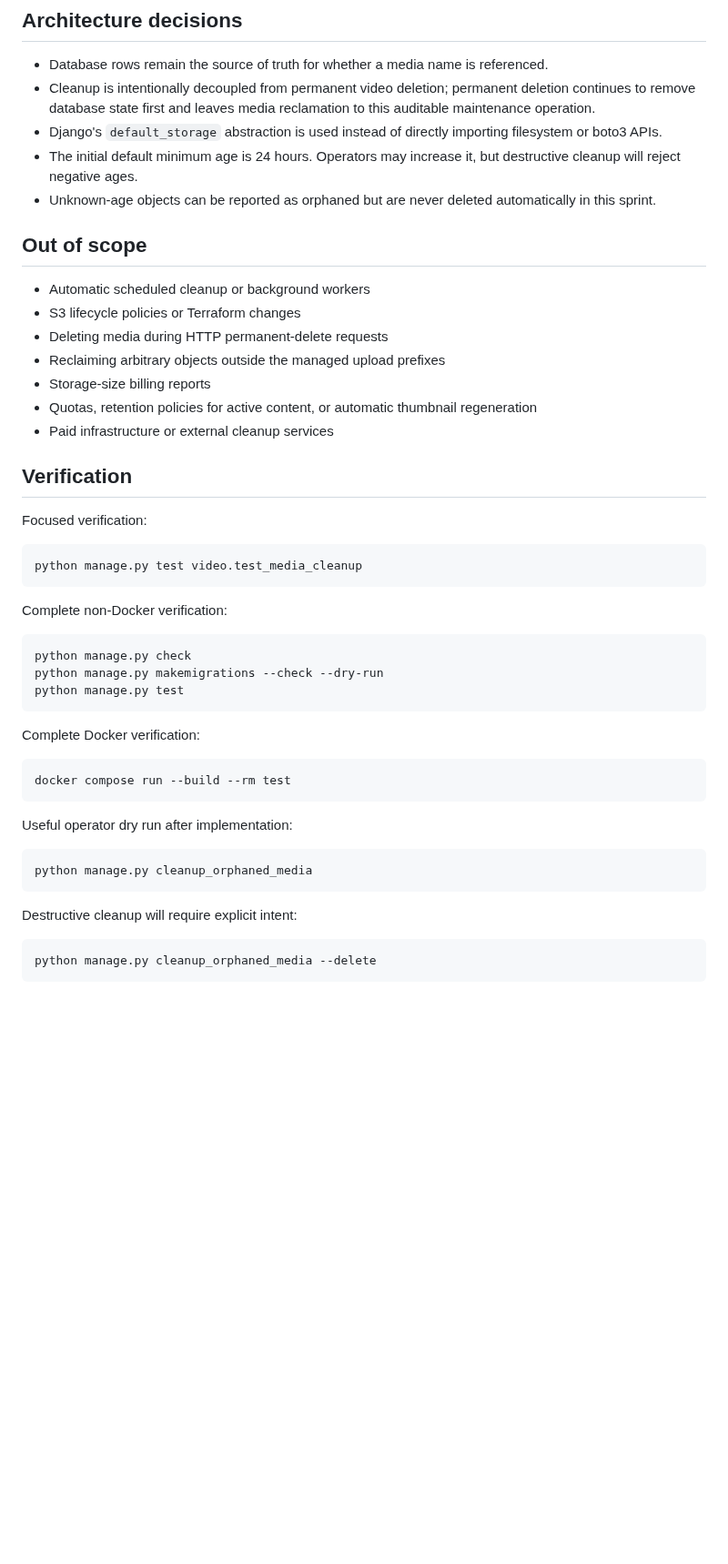
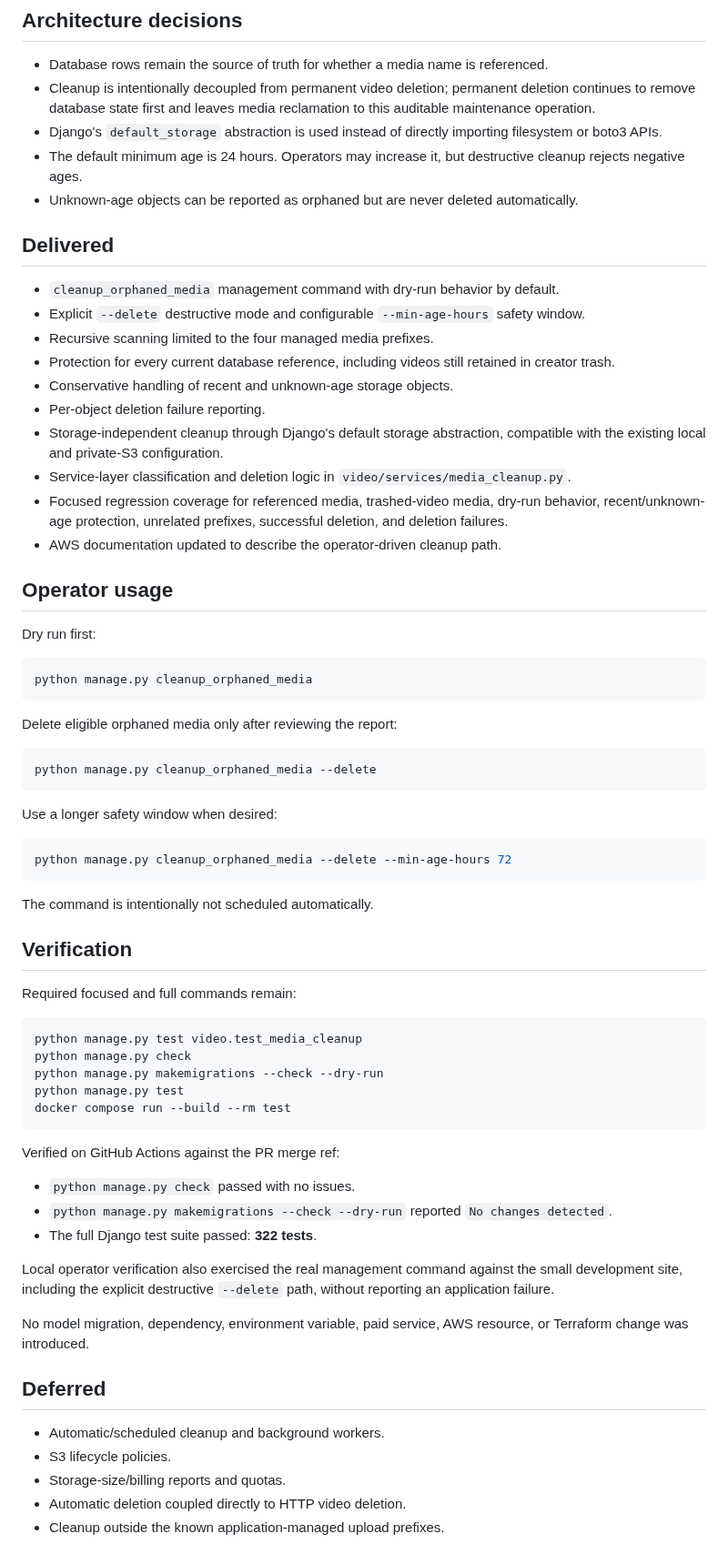
Before and after one commit to drakeg/ytclone, a Markdown page: docs/orphaned-media-cleanup.md, the part around one of its changes. Shown at 91% size. Drawn GitHub-style; blank space fills up the shorter version.

Commit message:
docs: close orphaned media cleanup sprint

````diff
--- a/docs/orphaned-media-cleanup.md
+++ b/docs/orphaned-media-cleanup.md
@@ -35,49 +35,70 @@ The command will use Django's configured default storage so the same implementat
 - Database rows remain the source of truth for whether a media name is referenced.
 - Cleanup is intentionally decoupled from permanent video deletion; permanent deletion continues to remove database state first and leaves media reclamation to this auditable maintenance operation.
 - Django's `default_storage` abstraction is used instead of directly importing filesystem or boto3 APIs.
-- The initial default minimum age is 24 hours. Operators may increase it, but destructive cleanup will reject negative ages.
-- Unknown-age objects can be reported as orphaned but are never deleted automatically in this sprint.
+- The default minimum age is 24 hours. Operators may increase it, but destructive cleanup rejects negative ages.
+- Unknown-age objects can be reported as orphaned but are never deleted automatically.
 
-## Out of scope
+## Delivered
 
-- Automatic scheduled cleanup or background workers
-- S3 lifecycle policies or Terraform changes
-- Deleting media during HTTP permanent-delete requests
-- Reclaiming arbitrary objects outside the managed upload prefixes
-- Storage-size billing reports
-- Quotas, retention policies for active content, or automatic thumbnail regeneration
-- Paid infrastructure or external cleanup services
+- `cleanup_orphaned_media` management command with dry-run behavior by default.
+- Explicit `--delete` destructive mode and configurable `--min-age-hours` safety window.
+- Recursive scanning limited to the four managed media prefixes.
+- Protection for every current database reference, including videos still retained in creator trash.
+- Conservative handling of recent and unknown-age storage objects.
+- Per-object deletion failure reporting.
+- Storage-independent cleanup through Django's default storage abstraction, compatible with the existing local and private-S3 configuration.
+- Service-layer classification and deletion logic in `video/services/media_cleanup.py`.
+- Focused regression coverage for referenced media, trashed-video media, dry-run behavior, recent/unknown-age protection, unrelated prefixes, successful deletion, and deletion failures.
+- AWS documentation updated to describe the operator-driven cleanup path.
 
-## Verification
+## Operator usage
 
-Focused verification:
-
-```bash
-python manage.py test video.test_media_cleanup
-```
-
-Complete non-Docker verification:
-
-```bash
-python manage.py check
-python manage.py makemigrations --check --dry-run
-python manage.py test
-```
-
-Complete Docker verification:
-
-```bash
-docker compose run --build --rm test
-```
-
-Useful operator dry run after implementation:
+Dry run first:
 
 ```bash
 python manage.py cleanup_orphaned_media
 ```
 
-Destructive cleanup will require explicit intent:
+Delete eligible orphaned media only after reviewing the report:
 
 ```bash
 python manage.py cleanup_orphaned_media --delete
 ```
+
+Use a longer safety window when desired:
+
+```bash
+python manage.py cleanup_orphaned_media --delete --min-age-hours 72
+```
+
+The command is intentionally not scheduled automatically.
+
+## Verification
+
+Required focused and full commands remain:
+
+```bash
+python manage.py test video.test_media_cleanup
+python manage.py check
+python manage.py makemigrations --check --dry-run
+python manage.py test
+docker compose run --build --rm test
+```
+
+Verified on GitHub Actions against the PR merge ref:
+
+- `python manage.py check` passed with no issues.
+- `python manage.py makemigrations --check --dry-run` reported `No changes detected`.
+- The full Django test suite passed: **322 tests**.
+
+Local operator verification also exercised the real management command against the small development site, including the explicit destructive `--delete` path, without reporting an application failure.
+
+No model migration, dependency, environment variable, paid service, AWS resource, or Terraform change was introduced.
+
+## Deferred
+
+- Automatic/scheduled cleanup and background workers.
+- S3 lifecycle policies.
+- Storage-size/billing reports and quotas.
+- Automatic deletion coupled directly to HTTP video deletion.
+- Cleanup outside the known application-managed upload prefixes.
````
Also changed, not shown: other parts of docs/orphaned-media-cleanup.md (+2 -2 lines).
